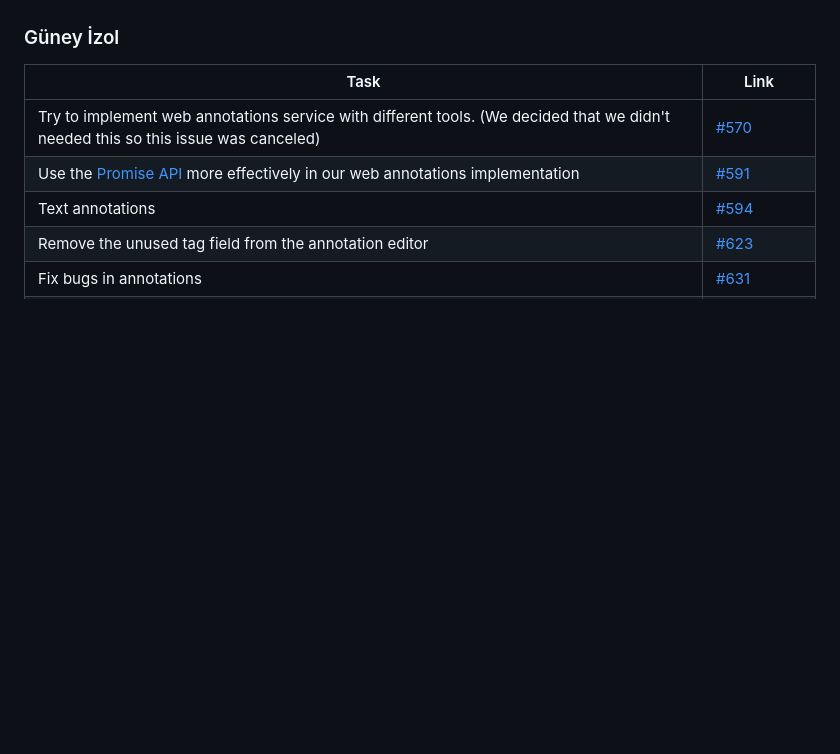
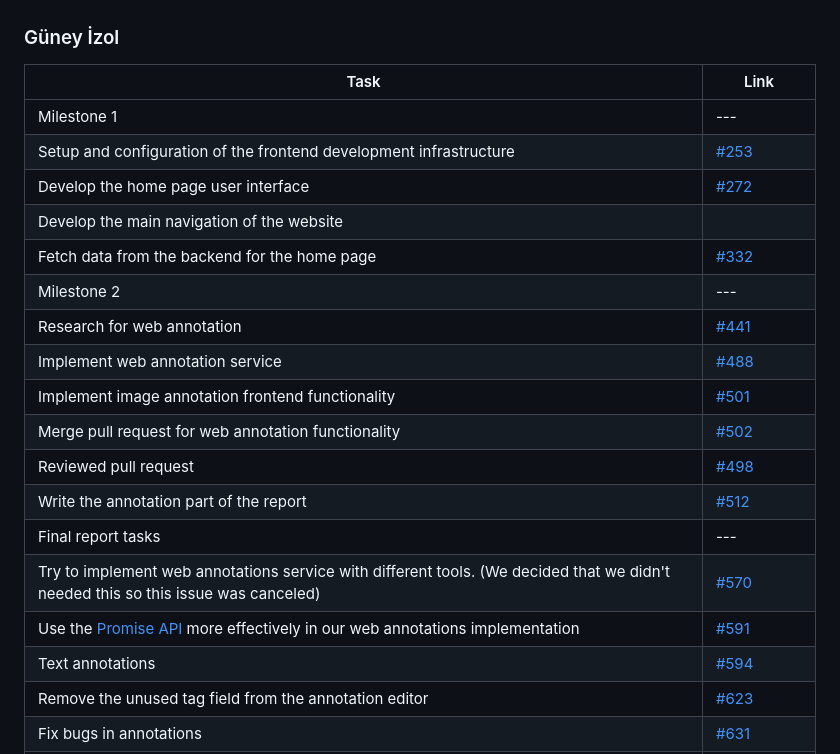
Before and after one commit to bounswe/bounswe2022group7, a Markdown page: deliverables/CMPE451_Customer_Presentation_Milestone_Final/milestone_report.md, the part around one of its changes. Rendered like a GitHub page; blank space fills up the shorter version.

```diff
--- a/deliverables/CMPE451_Customer_Presentation_Milestone_Final/milestone_report.md
+++ b/deliverables/CMPE451_Customer_Presentation_Milestone_Final/milestone_report.md
@@ -56,6 +56,19 @@
 
 | Task | Link |
 | --- | --- |
+| Milestone 1 | --- |
+| Setup and configuration of the frontend development infrastructure | [#253](https://github.com/bounswe/bounswe2022group7/issues/253) |
+| Develop the home page user interface | [#272](https://github.com/bounswe/bounswe2022group7/issues/272) |
+| Develop the main navigation of the website | |
+| Fetch data from the backend for the home page | [#332](https://github.com/bounswe/bounswe2022group7/issues/332) |
+| Milestone 2 | --- |
+| Research for web annotation | [#441](https://github.com/bounswe/bounswe2022group7/issues/441) |
+| Implement web annotation service | [#488](https://github.com/bounswe/bounswe2022group7/issues/488) |
+| Implement image annotation frontend functionality | [#501](https://github.com/bounswe/bounswe2022group7/issues/501) |
+| Merge pull request for web annotation functionality | [#502](https://github.com/bounswe/bounswe2022group7/pull/502) |
+| Reviewed pull request | [#498](https://github.com/bounswe/bounswe2022group7/pull/498) |
+| Write the annotation part of the report | [#512](https://github.com/bounswe/bounswe2022group7/issues/512) |
+| Final report tasks | --- |
 |  Try to implement web annotations service with different tools. (We decided that we didn't needed this so this issue was canceled) | [#570](https://github.com/bounswe/bounswe2022group7/issues/570) |
 | Use the [Promise API](https://developer.mozilla.org/en-US/docs/Web/JavaScript/Reference/Global_Objects/Promise) more effectively in our web annotations implementation | [#591](https://github.com/bounswe/bounswe2022group7/issues/591) |
 | Text annotations | [#594](https://github.com/bounswe/bounswe2022group7/issues/594) |
```
Also changed, not shown: other parts of deliverables/CMPE451_Customer_Presentation_Milestone_Final/milestone_report.md (+30 -0 lines).
